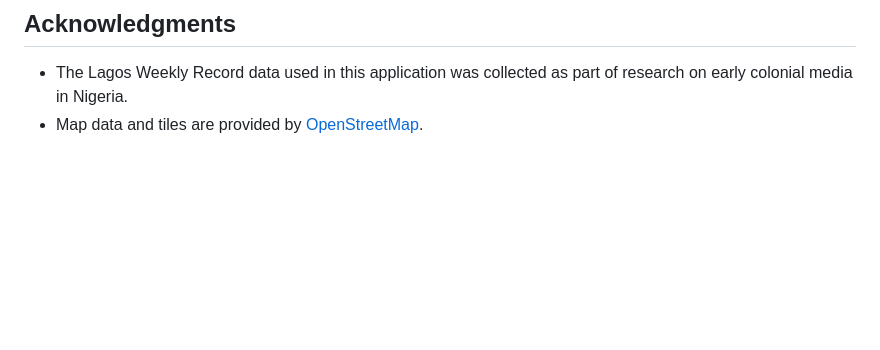
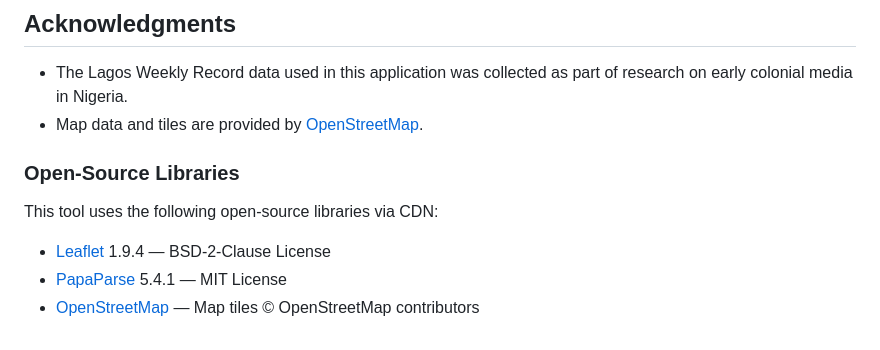
Before and after one commit to nozomi-sawada/lagos-weekly-record-analysis, a Markdown page: README.en.md, the part around the change. Rendered like a GitHub page; blank space fills up the shorter version.

```diff
--- a/README.en.md
+++ b/README.en.md
@@ -132,3 +132,10 @@ Sawada, Nozomi. (2025). Lagos Weekly Record Analysis Tool.
 ## Acknowledgments
 - The Lagos Weekly Record data used in this application was collected as part of research on early colonial media in Nigeria.
 - Map data and tiles are provided by [OpenStreetMap](https://www.openstreetmap.org/).
+
+### Open-Source Libraries
+This tool uses the following open-source libraries via CDN:
+
+- [Leaflet](https://leafletjs.com/) 1.9.4 — BSD-2-Clause License
+- [PapaParse](https://www.papaparse.com/) 5.4.1 — MIT License
+- [OpenStreetMap](https://www.openstreetmap.org/) — Map tiles © OpenStreetMap contributors
```
Also changed, not shown: README.ja.md (+7 -0 lines).
